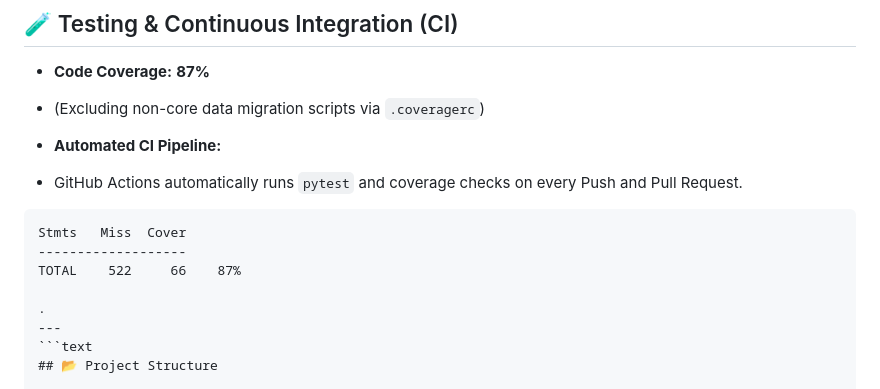
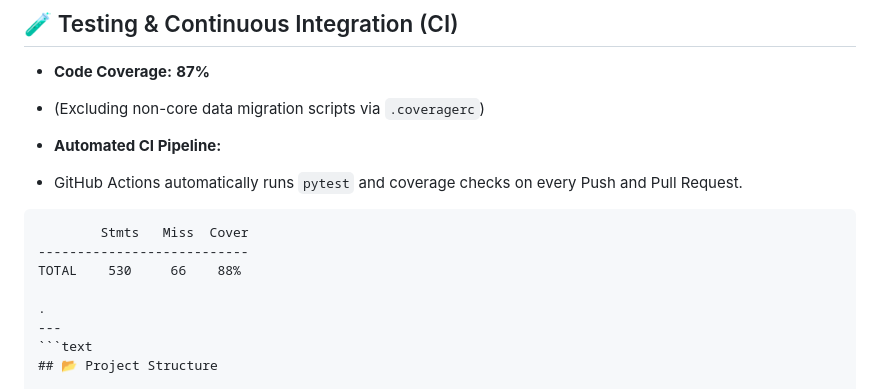
Before and after one commit to FukamiRui/metro-search, a Markdown page: README.md, the part around the change. GitHub-like rendering.

Commit message:
Fixed the pytest coverage

````diff
--- a/README.md
+++ b/README.md
@@ -69,9 +69,9 @@ The data is imported into PostgreSQL and accessed through SQLAlchemy ORM with op
  - GitHub Actions automatically runs `pytest` and coverage checks on every Push and Pull Request.
 
 ```text
-Stmts   Miss  Cover
--------------------
-TOTAL    522     66    87%
+        Stmts   Miss  Cover
+---------------------------
+TOTAL    530     66    88%
 
 .
 ---
````
